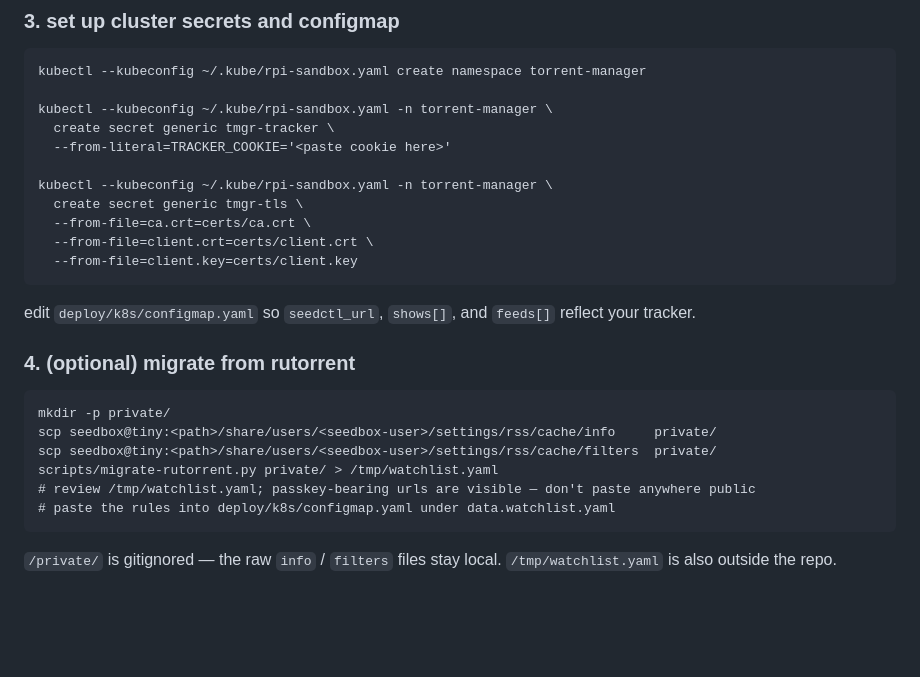
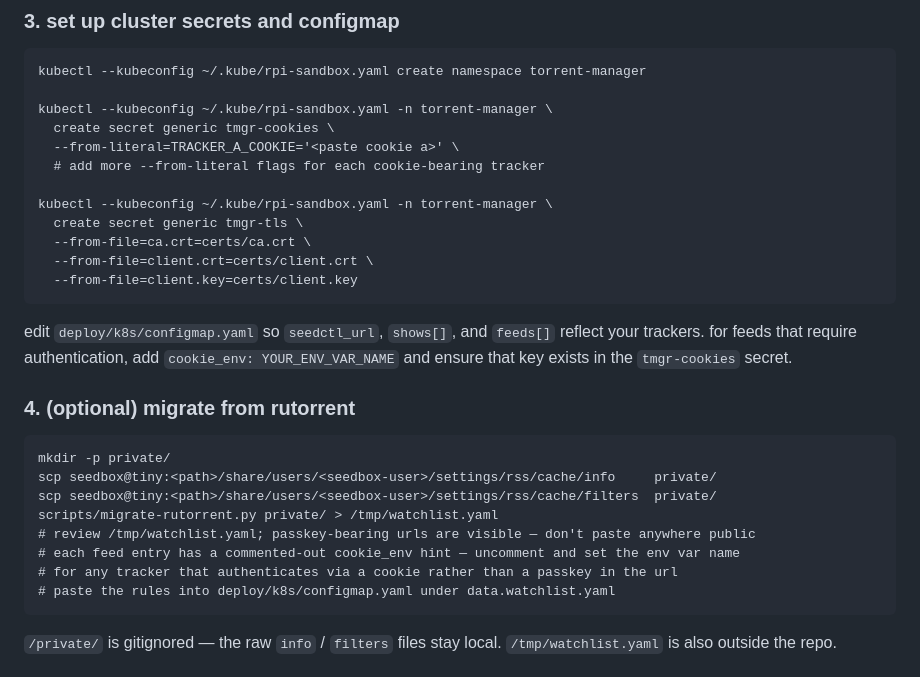
Before and after one commit to atomicstack/torrent-manager, a Markdown page: README.md, the part around the change. Drawn GitHub-style; blank space fills up the shorter version.

Commit message:
docs: update README for multi-tracker cookie setup
step 3 now shows tmgr-cookies secret with multiple --from-literal flags.
step 4 mentions the cookie_env commented hints in migrate-rutorrent output.

Co-Authored-By: Claude Sonnet 4.6 <noreply@anthropic.com>

````diff
--- a/README.md
+++ b/README.md
@@ -39,8 +39,9 @@ idempotent: appends a `@reboot` crontab line that starts seedctl in a tmux sessi
 kubectl --kubeconfig ~/.kube/rpi-sandbox.yaml create namespace torrent-manager
 
 kubectl --kubeconfig ~/.kube/rpi-sandbox.yaml -n torrent-manager \
-  create secret generic tmgr-tracker \
-  --from-literal=TRACKER_COOKIE='<paste cookie here>'
+  create secret generic tmgr-cookies \
+  --from-literal=TRACKER_A_COOKIE='<paste cookie a>' \
+  # add more --from-literal flags for each cookie-bearing tracker
 
 kubectl --kubeconfig ~/.kube/rpi-sandbox.yaml -n torrent-manager \
   create secret generic tmgr-tls \
@@ -49,7 +50,7 @@ kubectl --kubeconfig ~/.kube/rpi-sandbox.yaml -n torrent-manager \
   --from-file=client.key=certs/client.key
 ```
 
-edit `deploy/k8s/configmap.yaml` so `seedctl_url`, `shows[]`, and `feeds[]` reflect your tracker.
+edit `deploy/k8s/configmap.yaml` so `seedctl_url`, `shows[]`, and `feeds[]` reflect your trackers. for feeds that require authentication, add `cookie_env: YOUR_ENV_VAR_NAME` and ensure that key exists in the `tmgr-cookies` secret.
 
 ### 4. (optional) migrate from rutorrent
 
@@ -59,6 +60,8 @@ scp seedbox@tiny:<path>/share/users/<seedbox-user>/settings/rss/cache/info     p
 scp seedbox@tiny:<path>/share/users/<seedbox-user>/settings/rss/cache/filters  private/
 scripts/migrate-rutorrent.py private/ > /tmp/watchlist.yaml
 # review /tmp/watchlist.yaml; passkey-bearing urls are visible — don't paste anywhere public
+# each feed entry has a commented-out cookie_env hint — uncomment and set the env var name
+# for any tracker that authenticates via a cookie rather than a passkey in the url
 # paste the rules into deploy/k8s/configmap.yaml under data.watchlist.yaml
 ```
 
````
